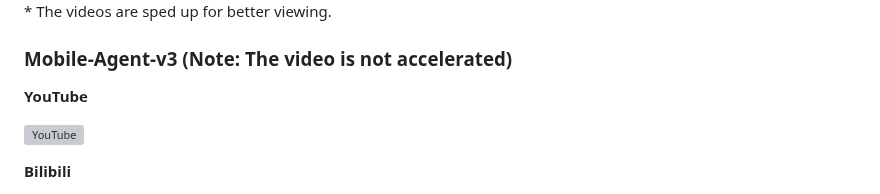
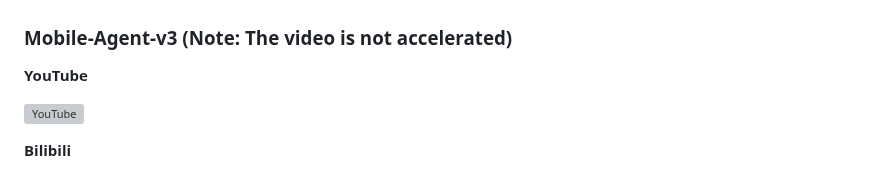
Before and after one commit to X-PLUG/MobileAgent, a Markdown page: README.md, the part around one of its changes. Drawn GitHub-style; grey boxes are pictures that could not be loaded.

```diff
--- a/README.md
+++ b/README.md
@@ -31,8 +38,8 @@
   <video width="30%" controls>
     <source src="https://raw.githubusercontent.com/X-PLUG/MobileAgent/main/Mobile-Agent-E/static/videos/survey.mp4" type="video/mp4">
   </video>
-</div>
-* The videos are sped up for better viewing.
+</div> -->
+
 
 ### Mobile-Agent-v3 (Note: The video is not accelerated)
 **YouTube**
```
Also changed, not shown: other parts of README.md (+8 -1 lines).
